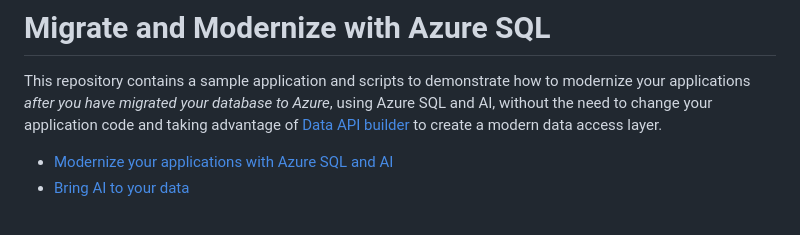
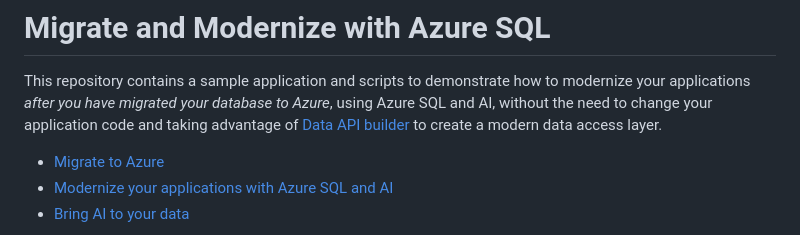
Before and after one commit to Azure-Samples/azure-sql-modernize-app-with-ai, a Markdown page: README.md, the part around the change. Drawn GitHub-style.

```diff
--- a/README.md
+++ b/README.md
@@ -2,6 +2,7 @@
 
 This repository contains a sample application and scripts to demonstrate how to modernize your applications *after you have migrated your database to Azure*, using Azure SQL and AI, without the need to change your application code and taking advantage of [Data API builder](https://aka.ms/dab) to create a modern data access layer.
 
+- [Migrate to Azure](#migrate-to-azure)
 - [Modernize your applications with Azure SQL and AI](#modernize-your-applications-with-azure-sql-and-ai)
 - [Bring AI to your data](#bring-ai-to-your-data)
 
```
